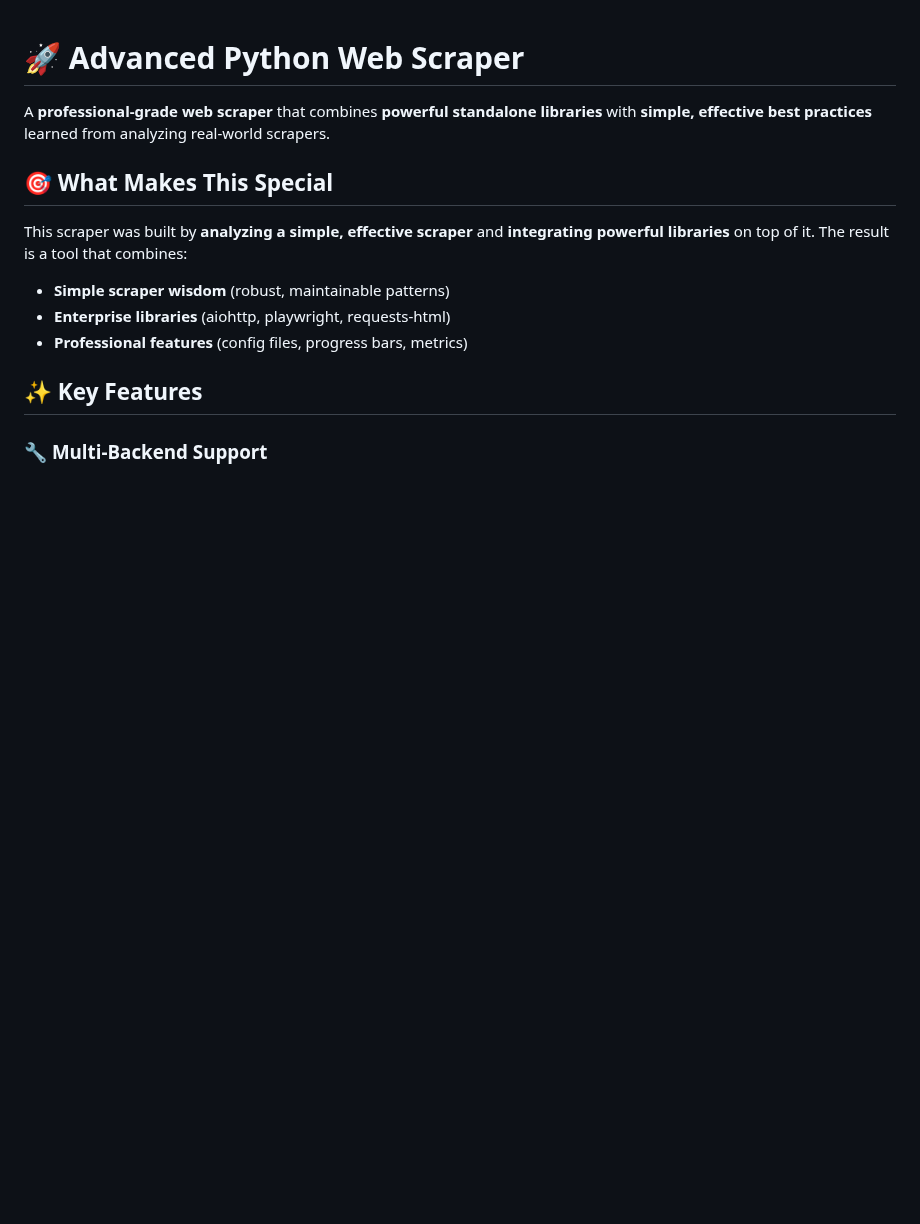
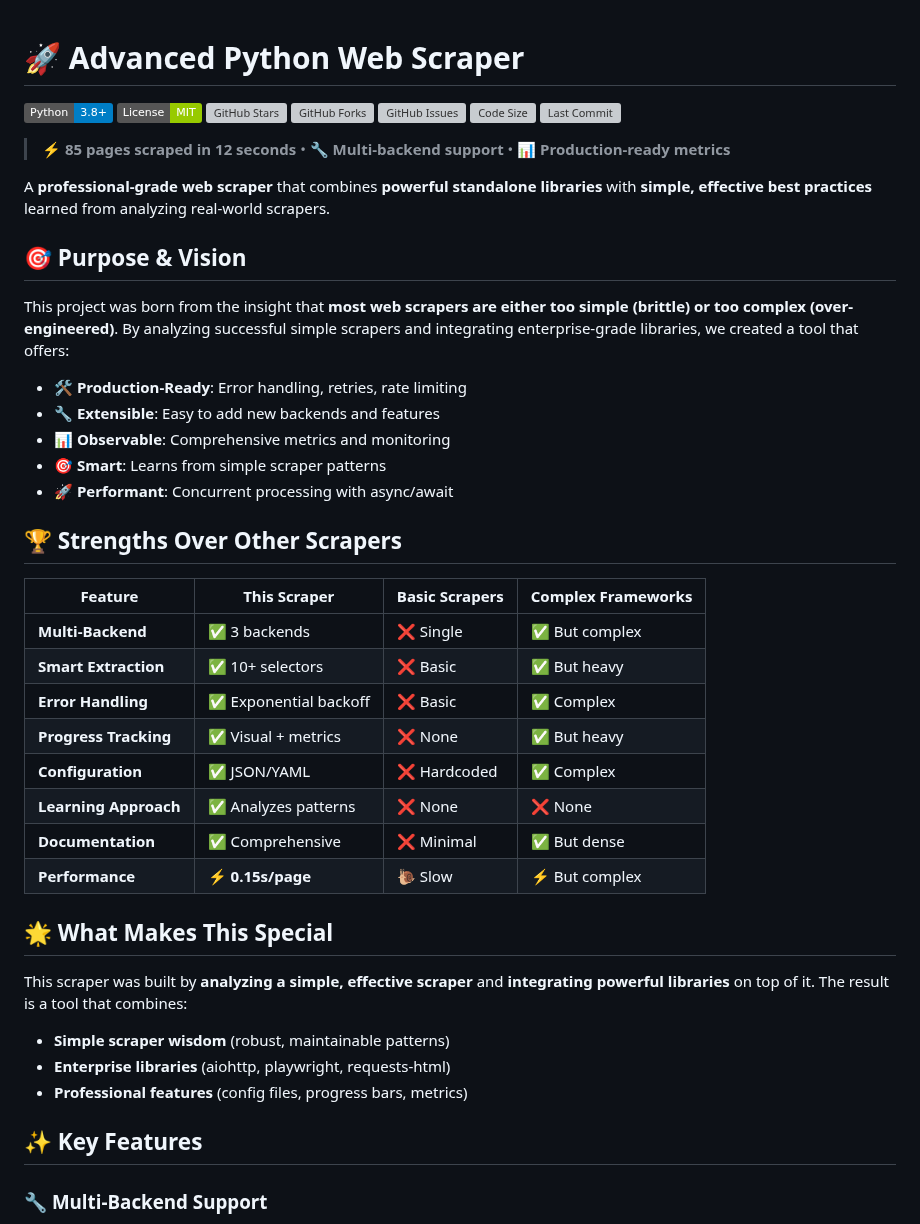
Before and after one commit to I-invincib1e/advanced-python-scraper, a Markdown page: README.md, the part around one of its changes. Drawn GitHub-style; badges without logos; blank space fills up the shorter version; grey boxes are pictures that could not be loaded.

```diff
--- a/README.md
+++ b/README.md
@@ -1,8 +1,41 @@
 # 🚀 Advanced Python Web Scraper
+
+[![Python](https://img.shields.io/badge/Python-3.8+-blue.svg)](https://www.python.org/)
+[![License](https://img.shields.io/badge/License-MIT-green.svg)](https://opensource.org/licenses/MIT)
+[![GitHub Stars](https://img.shields.io/github/stars/I-invincib1e/advanced-python-scraper)](https://github.com/I-invincib1e/advanced-python-scraper/stargazers)
+[![GitHub Forks](https://img.shields.io/github/forks/I-invincib1e/advanced-python-scraper)](https://github.com/I-invincib1e/advanced-python-scraper/fork)
+[![GitHub Issues](https://img.shields.io/github/issues/I-invincib1e/advanced-python-scraper)](https://github.com/I-invincib1e/advanced-python-scraper/issues)
+[![Code Size](https://img.shields.io/github/languages/code-size/I-invincib1e/advanced-python-scraper)](https://github.com/I-invincib1e/advanced-python-scraper)
+[![Last Commit](https://img.shields.io/github/last-commit/I-invincib1e/advanced-python-scraper)](https://github.com/I-invincib1e/advanced-python-scraper)
+
+> ⚡ **85 pages scraped in 12 seconds** • 🔧 **Multi-backend support** • 📊 **Production-ready metrics**
 
 A **professional-grade web scraper** that combines **powerful standalone libraries** with **simple, effective best practices** learned from analyzing real-world scrapers.
 
-## 🎯 **What Makes This Special**
+## 🎯 **Purpose & Vision**
+
+This project was born from the insight that **most web scrapers are either too simple (brittle) or too complex (over-engineered)**. By analyzing successful simple scrapers and integrating enterprise-grade libraries, we created a tool that offers:
+
+- **🛠 Production-Ready**: Error handling, retries, rate limiting
+- **🔧 Extensible**: Easy to add new backends and features
+- **📊 Observable**: Comprehensive metrics and monitoring
+- **🎯 Smart**: Learns from simple scraper patterns
+- **🚀 Performant**: Concurrent processing with async/await
+
+## 🏆 **Strengths Over Other Scrapers**
+
+| Feature | This Scraper | Basic Scrapers | Complex Frameworks |
+|---------|-------------|----------------|-------------------|
+| **Multi-Backend** | ✅ 3 backends | ❌ Single | ✅ But complex |
+| **Smart Extraction** | ✅ 10+ selectors | ❌ Basic | ✅ But heavy |
+| **Error Handling** | ✅ Exponential backoff | ❌ Basic | ✅ Complex |
+| **Progress Tracking** | ✅ Visual + metrics | ❌ None | ✅ But heavy |
+| **Configuration** | ✅ JSON/YAML | ❌ Hardcoded | ✅ Complex |
+| **Learning Approach** | ✅ Analyzes patterns | ❌ None | ❌ None |
+| **Documentation** | ✅ Comprehensive | ❌ Minimal | ✅ But dense |
+| **Performance** | ⚡ **0.15s/page** | 🐌 Slow | ⚡ But complex |
+
+## 🌟 **What Makes This Special**
 
 This scraper was built by **analyzing a simple, effective scraper** and **integrating powerful libraries** on top of it. The result is a tool that combines:
 
```
Also changed, not shown: other parts of README.md (+49 -0 lines).
